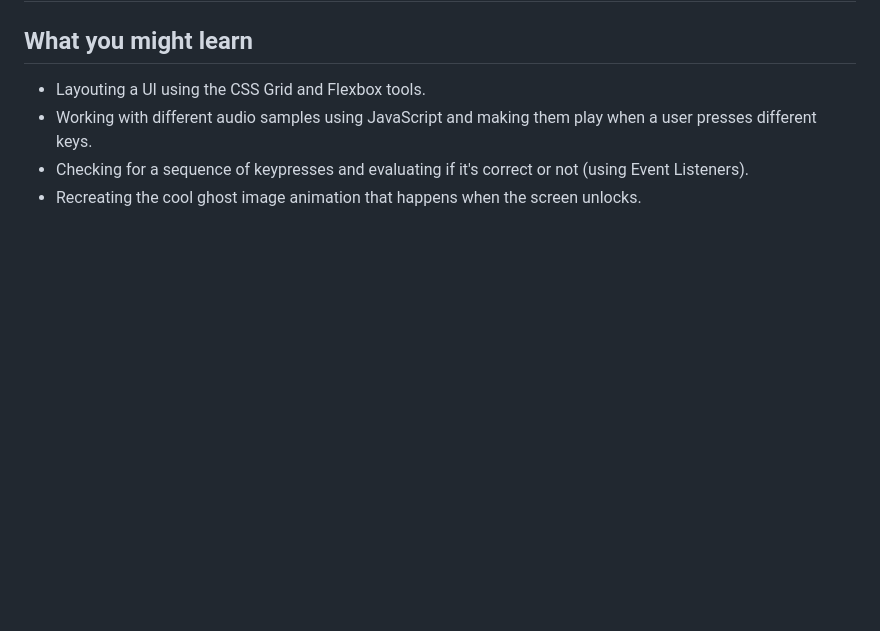
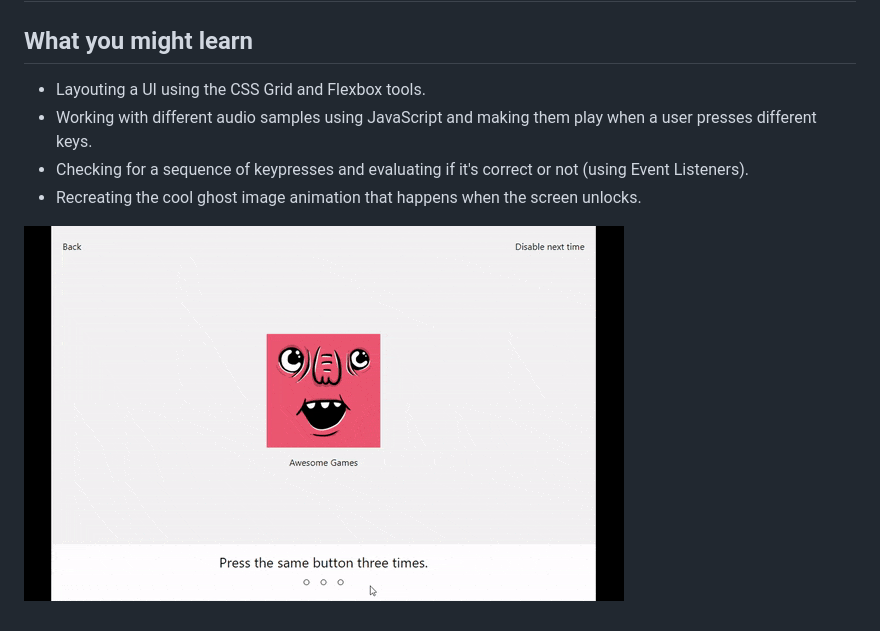
Before and after one commit to AndersSchmidtHansen/RecreatingTheNintendoSwitchUI, a Markdown page: 01_lockscreen/README.md, the part around the change. GitHub-like rendering; pictures changed too: 01_lockscreen/01_lockscreen_example.gif (added); blank space fills up the shorter version.

Commit message:
added example gif

```diff
--- a/01_lockscreen/README.md
+++ b/01_lockscreen/README.md
@@ -5,3 +5,5 @@
 * Working with different audio samples using JavaScript and making them play when a user presses different keys.
 * Checking for a sequence of keypresses and evaluating if it's correct or not (using Event Listeners).
 * Recreating the cool ghost image animation that happens when the screen unlocks.
+
+![GIF example of the lock screen](./01_lockscreen_example.gif)
```
